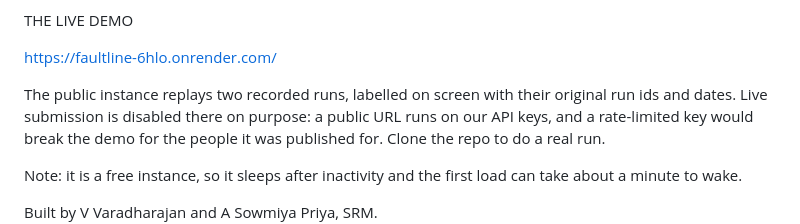
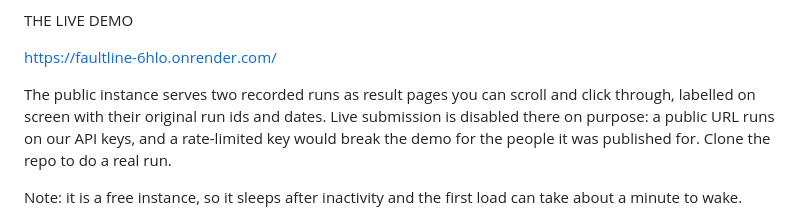
Before and after one commit to varadharajanv0310/Build-Multi-Agent-AI-Systems-IIT-Madras-, a Markdown page: docs/BUIDL_DETAILS.md, the part around the change. GitHub-like rendering.

Commit message:
Correct the demo wording that two replaces missed
The first pass matched strings that were not in the files, so it reported
success on the known-limits removal and silently changed nothing on the
wording. "Replayable" now reads as what the pages actually do — serve a
result you scroll and click through — in both documents.

```diff
--- a/docs/BUIDL_DETAILS.md
+++ b/docs/BUIDL_DETAILS.md
@@ -139,8 +139,8 @@ THE LIVE DEMO
 
 https://faultline-6hlo.onrender.com/
 
-The public instance replays two recorded runs, labelled on screen with their
-original run ids and dates. Live submission is disabled there on purpose: a
+The public instance serves two recorded runs as result pages you can scroll
+and click through, labelled on screen with their original run ids and dates. Live submission is disabled there on purpose: a
 public URL runs on our API keys, and a rate-limited key would break the demo
 for the people it was published for. Clone the repo to do a real run.
 
```
Also changed, not shown: docs/CRITERIA_MAP.md (+1 -1 lines).
